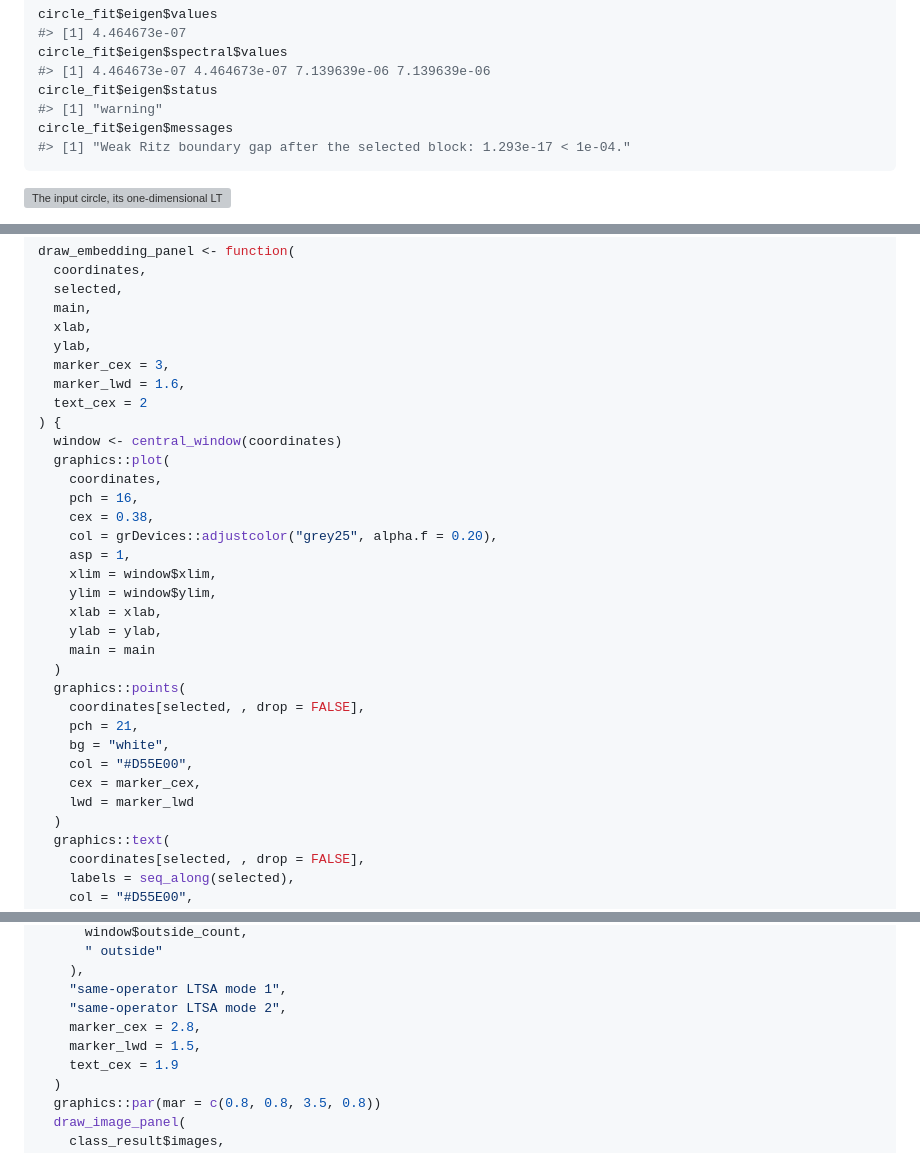
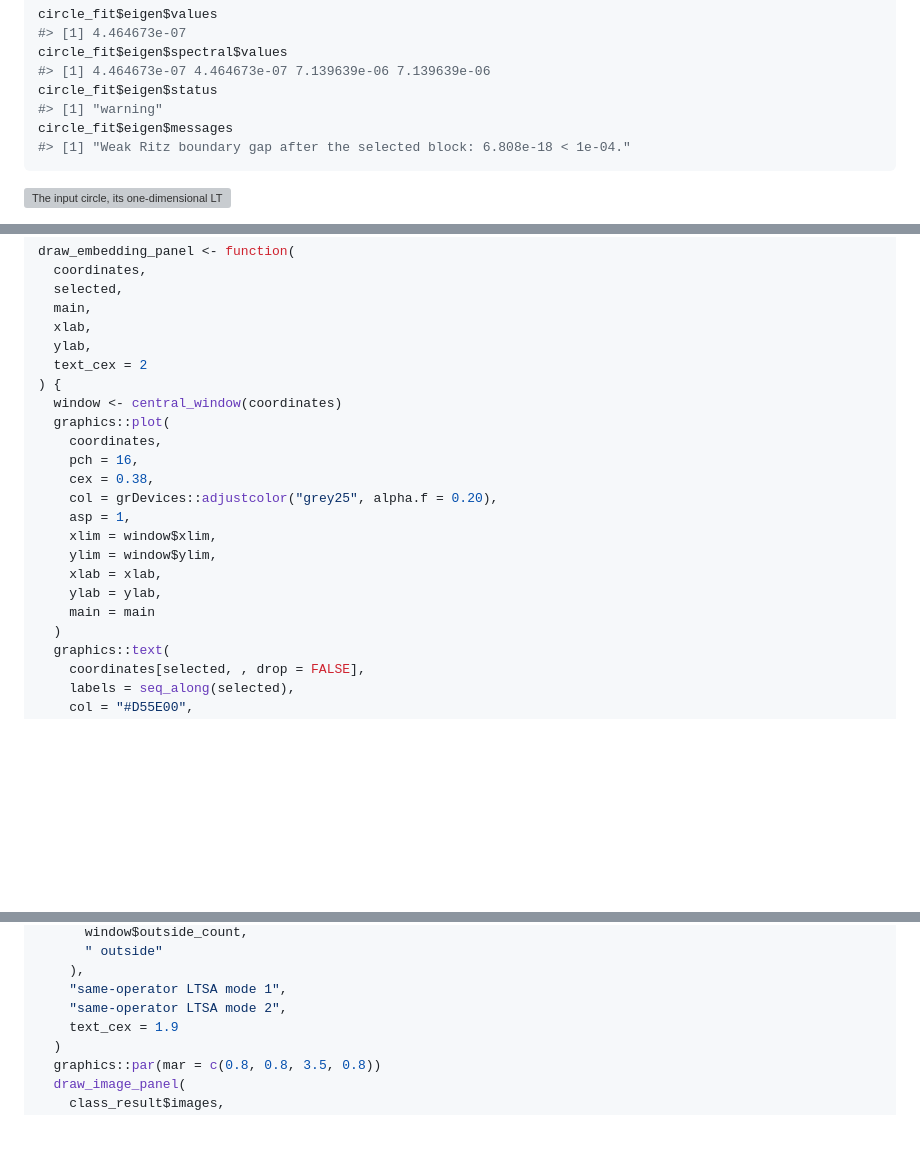
Before and after one commit to jlmelville/flotsam, a Markdown page: articles/spectral-blocks.md, 3 parts joined by grey strips. Rendered like a GitHub page; blank space fills up the shorter version; grey boxes are pictures that could not be loaded.

````diff
--- a/articles/spectral-blocks.md
+++ b/articles/spectral-blocks.md
@@ -127,7 +127,7 @@ circle_fit$eigen$spectral$values
 circle_fit$eigen$status
 #> [1] "warning"
 circle_fit$eigen$messages
-#> [1] "Weak Ritz boundary gap after the selected block: 1.293e-17 < 1e-04."
+#> [1] "Weak Ritz boundary gap after the selected block: 6.808e-18 < 1e-04."
 ```
 
 ![The input circle, its one-dimensional LTSA display, the first two
@@ -491,8 +491,6 @@ draw_embedding_panel <- function(
   main,
   xlab,
   ylab,
-  marker_cex = 3,
-  marker_lwd = 1.6,
   text_cex = 2
 ) {
   window <- central_window(coordinates)
@@ -507,14 +505,6 @@ draw_embedding_panel <- function(
     xlab = xlab,
     ylab = ylab,
     main = main
-  )
-  graphics::points(
-    coordinates[selected, , drop = FALSE],
-    pch = 21,
-    bg = "white",
-    col = "#D55E00",
-    cex = marker_cex,
-    lwd = marker_lwd
   )
   graphics::text(
     coordinates[selected, , drop = FALSE],
@@ -857,8 +847,6 @@ for (class_name in names(fashion_fits)) {
     ),
     "same-operator LTSA mode 1",
     "same-operator LTSA mode 2",
-    marker_cex = 2.8,
-    marker_lwd = 1.5,
     text_cex = 1.9
   )
   graphics::par(mar = c(0.8, 0.8, 3.5, 0.8))
````
Also changed, not shown: articles/figures/ltsa-spectral-block-fashion-comparison.png, articles/figures/ltsa-spectral-block-mnist-normalized-display.png, articles/figures/ltsa-spectral-block-mnist-normalized-extra.png, 4 other files.
